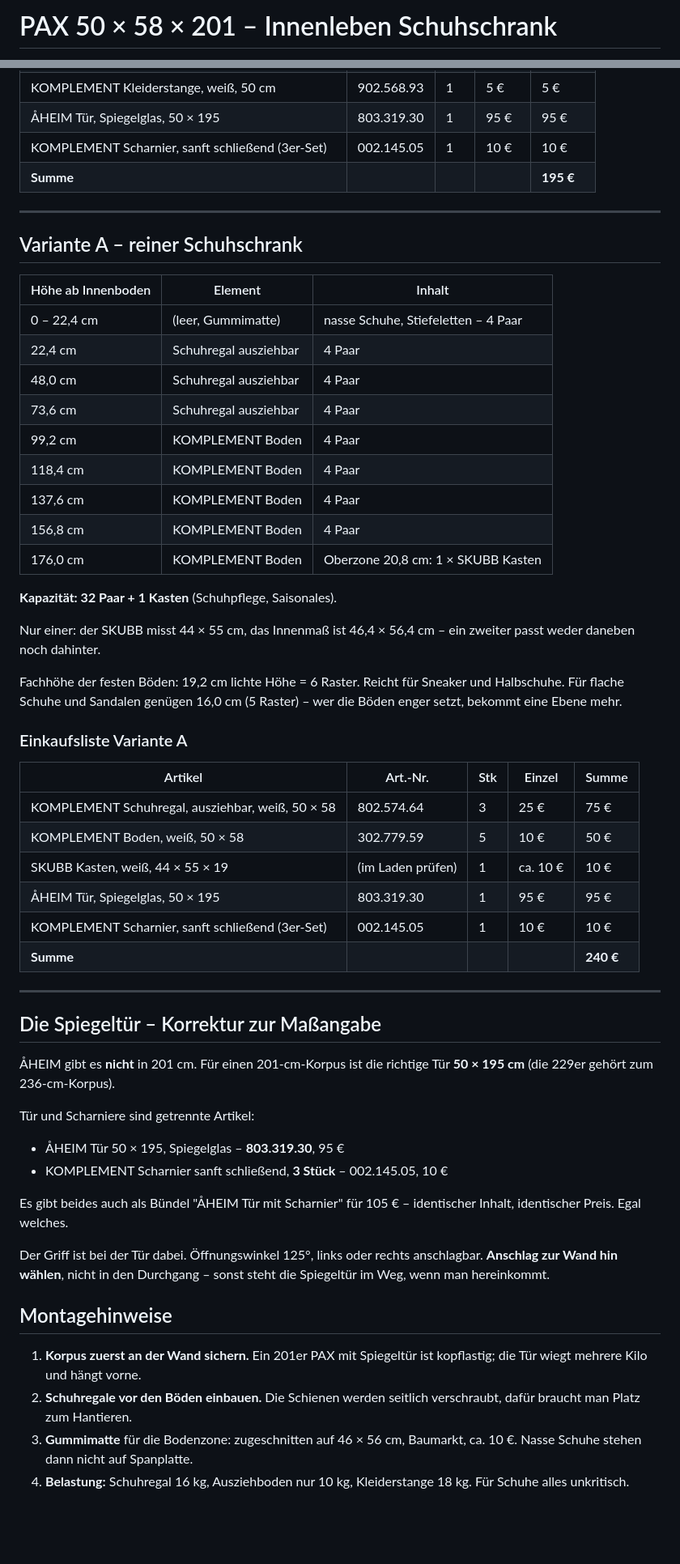
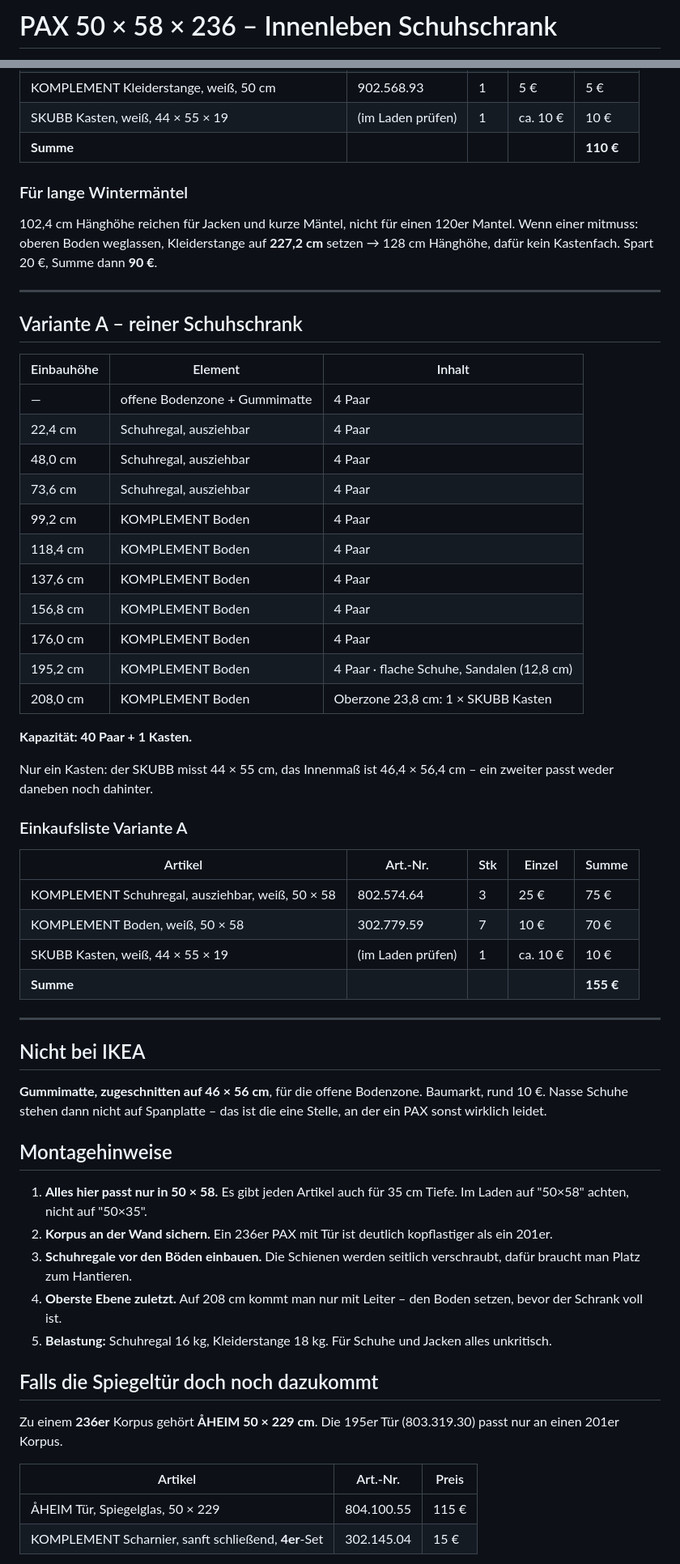
Before and after one commit to Petermeier131199/Marlene, a Markdown page: hogwarts-flur/pax-schuhschrank-innenleben.md, 2 parts joined by grey strips. Shown at 81% size. GitHub-like rendering; blank space fills up the shorter version.

```diff
--- a/hogwarts-flur/pax-schuhschrank-innenleben.md
+++ b/hogwarts-flur/pax-schuhschrank-innenleben.md
@@ -1,2 +1,2 @@
-# PAX 50 × 58 × 201 – Innenleben Schuhschrank
+# PAX 50 × 58 × 236 – Innenleben Schuhschrank
 
@@ -81,69 +71,74 @@ mitmuss, den Boden bei 99,2 cm weglassen und die Schuhzone bei
 | KOMPLEMENT Kleiderstange, weiß, 50 cm | 902.568.93 | 1 | 5 € | 5 € |
-| ÅHEIM Tür, Spiegelglas, 50 × 195 | 803.319.30 | 1 | 95 € | 95 € |
-| KOMPLEMENT Scharnier, sanft schließend (3er-Set) | 002.145.05 | 1 | 10 € | 10 € |
-| **Summe** | | | | **195 €** |
+| SKUBB Kasten, weiß, 44 × 55 × 19 | (im Laden prüfen) | 1 | ca. 10 € | 10 € |
+| **Summe** | | | | **110 €** |
+
+### Für lange Wintermäntel
+
+102,4 cm Hänghöhe reichen für Jacken und kurze Mäntel, nicht für einen
+120er Mantel. Wenn einer mitmuss: oberen Boden weglassen, Kleiderstange
+auf **227,2 cm** setzen → 128 cm Hänghöhe, dafür kein Kastenfach.
+Spart 20 €, Summe dann **90 €**.
 
 ---
 
 ## Variante A – reiner Schuhschrank
 
-| Höhe ab Innenboden | Element | Inhalt |
+| Einbauhöhe | Element | Inhalt |
 |---|---|---|
-| 0 – 22,4 cm | (leer, Gummimatte) | nasse Schuhe, Stiefeletten – 4 Paar |
-| 22,4 cm | Schuhregal ausziehbar | 4 Paar |
-| 48,0 cm | Schuhregal ausziehbar | 4 Paar |
-| 73,6 cm | Schuhregal ausziehbar | 4 Paar |
+| — | offene Bodenzone + Gummimatte | 4 Paar |
+| 22,4 cm | Schuhregal, ausziehbar | 4 Paar |
+| 48,0 cm | Schuhregal, ausziehbar | 4 Paar |
+| 73,6 cm | Schuhregal, ausziehbar | 4 Paar |
 | 99,2 cm | KOMPLEMENT Boden | 4 Paar |
 | 118,4 cm | KOMPLEMENT Boden | 4 Paar |
 | 137,6 cm | KOMPLEMENT Boden | 4 Paar |
 | 156,8 cm | KOMPLEMENT Boden | 4 Paar |
-| 176,0 cm | KOMPLEMENT Boden | Oberzone 20,8 cm: 1 × SKUBB Kasten |
+| 176,0 cm | KOMPLEMENT Boden | 4 Paar |
+| 195,2 cm | KOMPLEMENT Boden | 4 Paar · flache Schuhe, Sandalen (12,8 cm) |
+| 208,0 cm | KOMPLEMENT Boden | Oberzone 23,8 cm: 1 × SKUBB Kasten |
 
-**Kapazität: 32 Paar + 1 Kasten** (Schuhpflege, Saisonales).
+**Kapazität: 40 Paar + 1 Kasten.**
 
-Nur einer: der SKUBB misst 44 × 55 cm, das Innenmaß ist 46,4 × 56,4 cm –
-ein zweiter passt weder daneben noch dahinter.
-
-Fachhöhe der festen Böden: 19,2 cm lichte Höhe = 6 Raster. Reicht für
-Sneaker und Halbschuhe. Für flache Schuhe und Sandalen genügen 16,0 cm
-(5 Raster) – wer die Böden enger setzt, bekommt eine Ebene mehr.
+Nur ein Kasten: der SKUBB misst 44 × 55 cm, das Innenmaß ist
+46,4 × 56,4 cm – ein zweiter passt weder daneben noch dahinter.
 
 ### Einkaufsliste Variante A
 
 | Artikel | Art.-Nr. | Stk | Einzel | Summe |
 |---|---|---|---|---|
 | KOMPLEMENT Schuhregal, ausziehbar, weiß, 50 × 58 | 802.574.64 | 3 | 25 € | 75 € |
-| KOMPLEMENT Boden, weiß, 50 × 58 | 302.779.59 | 5 | 10 € | 50 € |
+| KOMPLEMENT Boden, weiß, 50 × 58 | 302.779.59 | 7 | 10 € | 70 € |
 | SKUBB Kasten, weiß, 44 × 55 × 19 | (im Laden prüfen) | 1 | ca. 10 € | 10 € |
-| ÅHEIM Tür, Spiegelglas, 50 × 195 | 803.319.30 | 1 | 95 € | 95 € |
-| KOMPLEMENT Scharnier, sanft schließend (3er-Set) | 002.145.05 | 1 | 10 € | 10 € |
-| **Summe** | | | | **240 €** |
+| **Summe** | | | | **155 €** |
 
 ---
 
-## Die Spiegeltür – Korrektur zur Maßangabe
+## Nicht bei IKEA
 
-ÅHEIM gibt es **nicht** in 201 cm. Für einen 201-cm-Korpus ist die
-richtige Tür **50 × 195 cm** (die 229er gehört zum 236-cm-Korpus).
-
-Tür und Scharniere sind getrennte Artikel:
-- ÅHEIM Tür 50 × 195, Spiegelglas – **803.319.30**, 95 €
-- KOMPLEMENT Scharnier sanft schließend, **3 Stück** – 002.145.05, 10 €
-
-Es gibt beides auch als Bündel "ÅHEIM Tür mit Scharnier" für 105 € –
-identischer Inhalt, identischer Preis. Egal welches.
-
-Der Griff ist bei der Tür dabei. Öffnungswinkel 125°, links oder rechts
-anschlagbar. **Anschlag zur Wand hin wählen**, nicht in den Durchgang –
-sonst steht die Spiegeltür im Weg, wenn man hereinkommt.
+**Gummimatte, zugeschnitten auf 46 × 56 cm**, für die offene Bodenzone.
+Baumarkt, rund 10 €. Nasse Schuhe stehen dann nicht auf Spanplatte – das
+ist die eine Stelle, an der ein PAX sonst wirklich leidet.
 
 ## Montagehinweise
 
-1. **Korpus zuerst an der Wand sichern.** Ein 201er PAX mit Spiegeltür
-   ist kopflastig; die Tür wiegt mehrere Kilo und hängt vorne.
-2. **Schuhregale vor den Böden einbauen.** Die Schienen werden seitlich
+1. **Alles hier passt nur in 50 × 58.** Es gibt jeden Artikel auch für
+   35 cm Tiefe. Im Laden auf "50×58" achten, nicht auf "50×35".
+2. **Korpus an der Wand sichern.** Ein 236er PAX mit Tür ist deutlich
+   kopflastiger als ein 201er.
+3. **Schuhregale vor den Böden einbauen.** Die Schienen werden seitlich
    verschraubt, dafür braucht man Platz zum Hantieren.
-3. **Gummimatte** für die Bodenzone: zugeschnitten auf 46 × 56 cm,
-   Baumarkt, ca. 10 €. Nasse Schuhe stehen dann nicht auf Spanplatte.
-4. **Belastung:** Schuhregal 16 kg, Ausziehboden nur 10 kg,
-   Kleiderstange 18 kg. Für Schuhe alles unkritisch.
+4. **Oberste Ebene zuletzt.** Auf 208 cm kommt man nur mit Leiter – den
+   Boden setzen, bevor der Schrank voll ist.
+5. **Belastung:** Schuhregal 16 kg, Kleiderstange 18 kg. Für Schuhe und
+   Jacken alles unkritisch.
+
+## Falls die Spiegeltür doch noch dazukommt
+
+Zu einem **236er** Korpus gehört **ÅHEIM 50 × 229 cm**. Die 195er Tür
+(803.319.30) passt nur an einen 201er Korpus.
+
+| Artikel | Art.-Nr. | Preis |
+|---|---|---|
+| ÅHEIM Tür, Spiegelglas, 50 × 229 | 804.100.55 | 115 € |
+| KOMPLEMENT Scharnier, sanft schließend, **4er**-Set | 302.145.04 | 15 € |
+
```
Also changed, not shown: other parts of hogwarts-flur/pax-schuhschrank-innenleben.md (+40 -49 lines).
